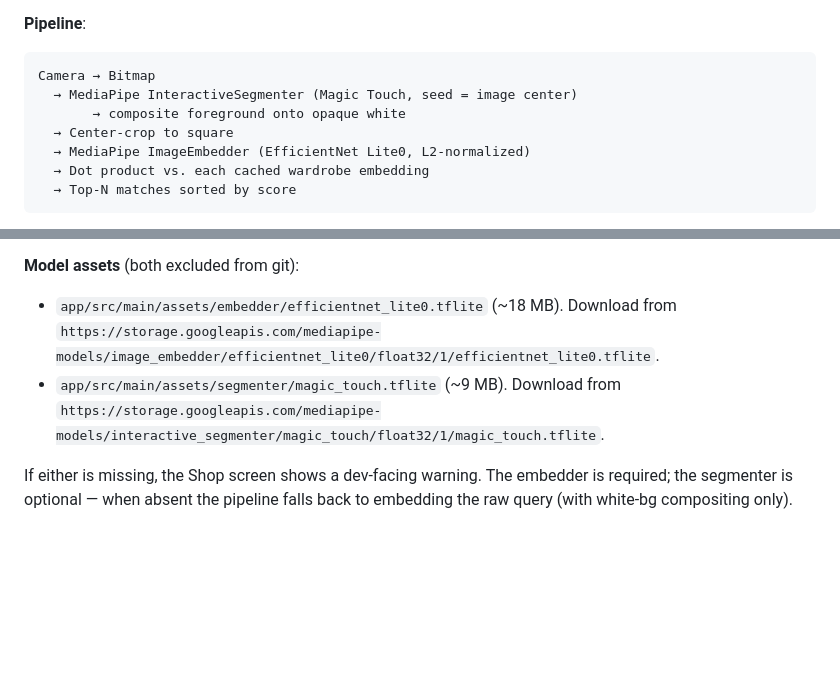
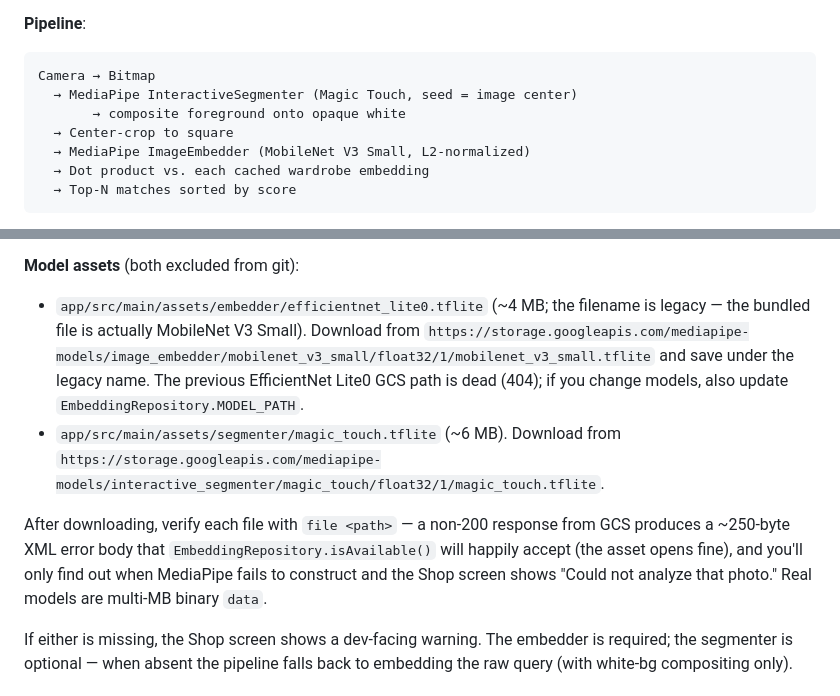
Before and after one commit to sonney2k/LibreLookAI, a Markdown page: CLAUDE.md, 2 parts joined by grey strips. Drawn GitHub-style; blank space fills up the shorter version.

Commit message:
Document working visual-search model URL
The EfficientNet Lite0 GCS path 404s, leaving a 248-byte XML error body
that passes isAvailable() and only fails inside MediaPipe — so the Shop
screen shows the generic "Could not analyze" error. Point setup at the
MobileNet V3 Small URL we actually use, note the legacy filename, and
add a verification step so this doesn't recur.

Co-Authored-By: Claude Opus 4.7 <noreply@anthropic.com>

````diff
--- a/CLAUDE.md
+++ b/CLAUDE.md
@@ -310,7 +310,7 @@ Camera → Bitmap
   → MediaPipe InteractiveSegmenter (Magic Touch, seed = image center)
        → composite foreground onto opaque white
   → Center-crop to square
-  → MediaPipe ImageEmbedder (EfficientNet Lite0, L2-normalized)
+  → MediaPipe ImageEmbedder (MobileNet V3 Small, L2-normalized)
   → Dot product vs. each cached wardrobe embedding
   → Top-N matches sorted by score
 ```
@@ -327,8 +327,10 @@ Cached cutouts (transparent PNGs) skip the segmentation step but go through the
 **Indexing strategy**: No hooks in `WardrobeViewModel.processQueue`. Indexing is pull-based — the shop screen syncs the index every time it opens, and before every match. Empirically this takes <1s for ~100 items on modern devices; subsequent opens are near-instant since only new/deleted items cause work.
 
 **Model assets** (both excluded from git):
-- `app/src/main/assets/embedder/efficientnet_lite0.tflite` (~18 MB). Download from `https://storage.googleapis.com/mediapipe-models/image_embedder/efficientnet_lite0/float32/1/efficientnet_lite0.tflite`.
-- `app/src/main/assets/segmenter/magic_touch.tflite` (~9 MB). Download from `https://storage.googleapis.com/mediapipe-models/interactive_segmenter/magic_touch/float32/1/magic_touch.tflite`.
+- `app/src/main/assets/embedder/efficientnet_lite0.tflite` (~4 MB; the filename is legacy — the bundled file is actually MobileNet V3 Small). Download from `https://storage.googleapis.com/mediapipe-models/image_embedder/mobilenet_v3_small/float32/1/mobilenet_v3_small.tflite` and save under the legacy name. The previous EfficientNet Lite0 GCS path is dead (404); if you change models, also update `EmbeddingRepository.MODEL_PATH`.
+- `app/src/main/assets/segmenter/magic_touch.tflite` (~6 MB). Download from `https://storage.googleapis.com/mediapipe-models/interactive_segmenter/magic_touch/float32/1/magic_touch.tflite`.
+
+After downloading, verify each file with `file <path>` — a non-200 response from GCS produces a ~250-byte XML error body that `EmbeddingRepository.isAvailable()` will happily accept (the asset opens fine), and you'll only find out when MediaPipe fails to construct and the Shop screen shows "Could not analyze that photo." Real models are multi-MB binary `data`.
 
 If either is missing, the Shop screen shows a dev-facing warning. The embedder is required; the segmenter is optional — when absent the pipeline falls back to embedding the raw query (with white-bg compositing only).
 
````
